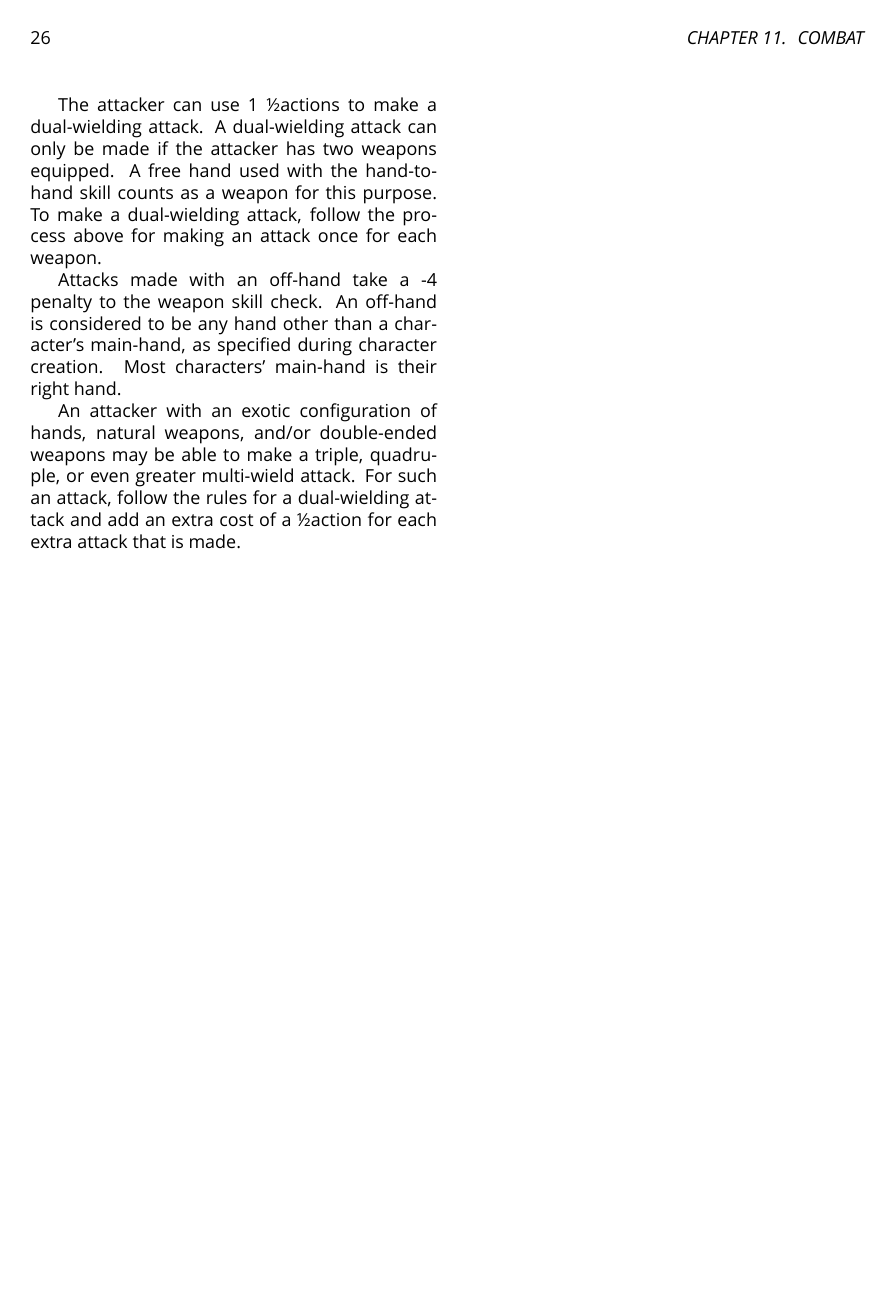
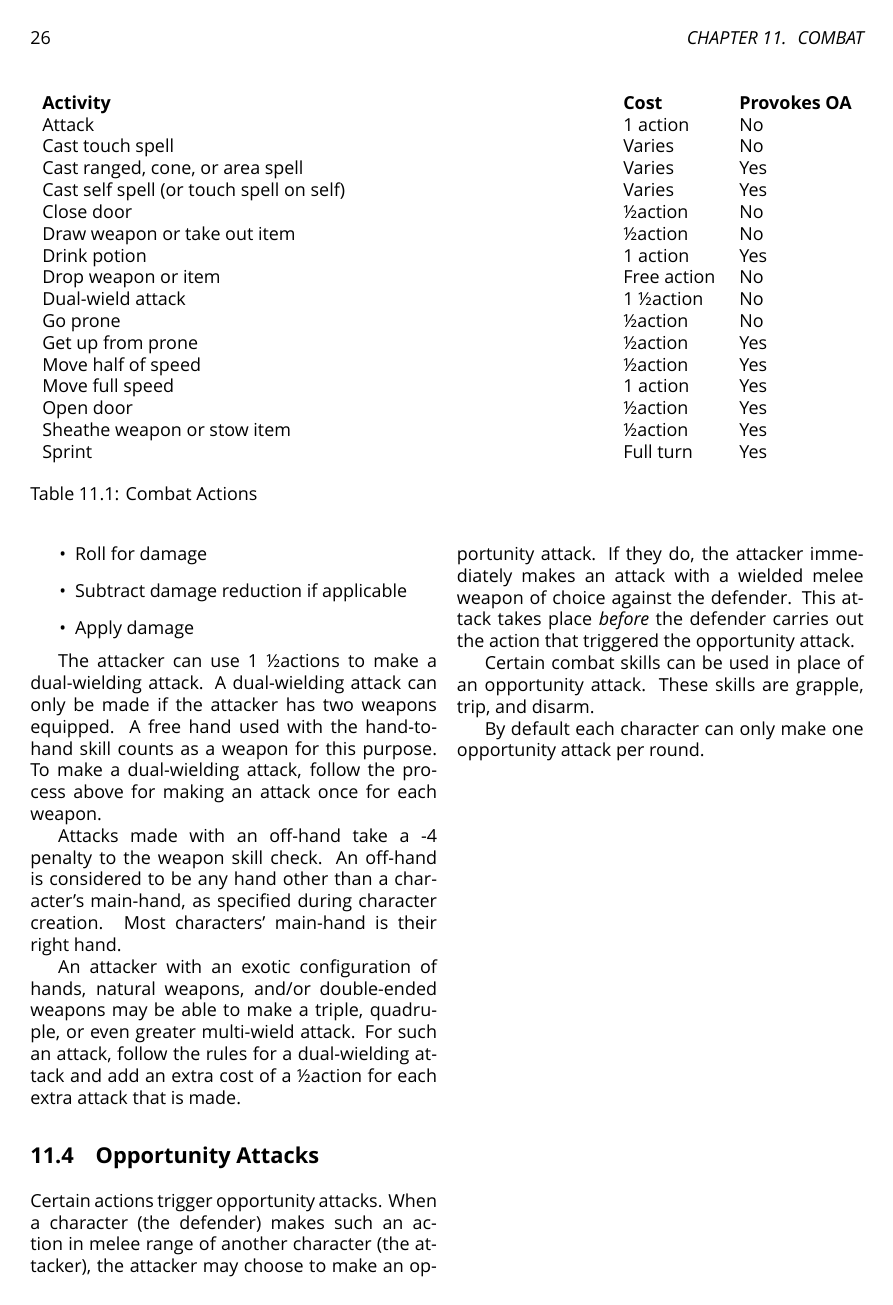
Before and after one commit to SpeedyVelcro/unclassed-system, a LaTeX book (main.tex, which reads combat/combat.tex): page 32 of 37. Compiled offline with XeLaTeX.

Commit message:
Add action table and opportunity attacks

```diff
--- a/combat/combat.tex
+++ b/combat/combat.tex
@@ -3,6 +3,31 @@
 \begin{multicols*}{2}
 
     \section{Rounds, Turns, and Actions}\index{round}\index{turn}\index{action}
+
+    \begin{table*}[ht]
+        \begin{tabularx}{\textwidth}{X l l}
+            \textbf{Activity} & \textbf{Cost} & \textbf{Provokes OA} \\
+            Attack & 1 action & No \\
+            Cast touch spell & Varies & No \\
+            Cast ranged, cone, or area spell & Varies & Yes \\
+            Cast self spell (or touch spell on self) & Varies & Yes \\
+            Close door & \textonehalf action & No \\
+            Draw weapon or take out item & \textonehalf action & No \\
+            Drink potion & 1 action & Yes \\
+            Drop weapon or item & Free action & No \\
+            Dual-wield attack & 1 \textonehalf action & No \\
+            Go prone & \textonehalf action & No \\
+            Get up from prone & \textonehalf action & Yes \\
+            Move half of speed & \textonehalf action & Yes \\
+            Move full speed & 1 action & Yes \\
+            Open door & \textonehalf action & Yes \\
+            Sheathe weapon or stow item & \textonehalf action & Yes \\
+            Sprint & Full turn & Yes \\
+        \end{tabularx}
+        \caption{Combat Actions}
+        \label{tab:combat-actions}
+    \end{table*}
+
     Combat in the Unclassed System is turn-based; each round, characters take
     turns in a specific order determined by initiative. Each character can
     take a default of 1 \textonehalf actions during their turn.
@@ -75,4 +103,17 @@
     or even greater multi-wield attack. For such an attack, follow the rules
     for a dual-wielding attack and add an extra cost of a \textonehalf action
     for each extra attack that is made.
+
+    \section{Opportunity Attacks}
+    Certain actions trigger opportunity attacks. When a character (the
+    defender) makes such an action in melee range of another character (the
+    attacker), the attacker may choose to make an opportunity attack. If they
+    do, the attacker immediately makes an attack with a wielded melee weapon
+    of choice against the defender. This attack takes place \textit{before}
+    the defender carries out the action that triggered the opportunity attack.
+
+    Certain combat skills can be used in place of an opportunity attack. These
+    skills are grapple, trip, and disarm.
+
+    By default each character can only make one opportunity attack per round.
 \end{multicols*}
```
Also changed, not shown: combat/combat.tex (5 more changed lines).
